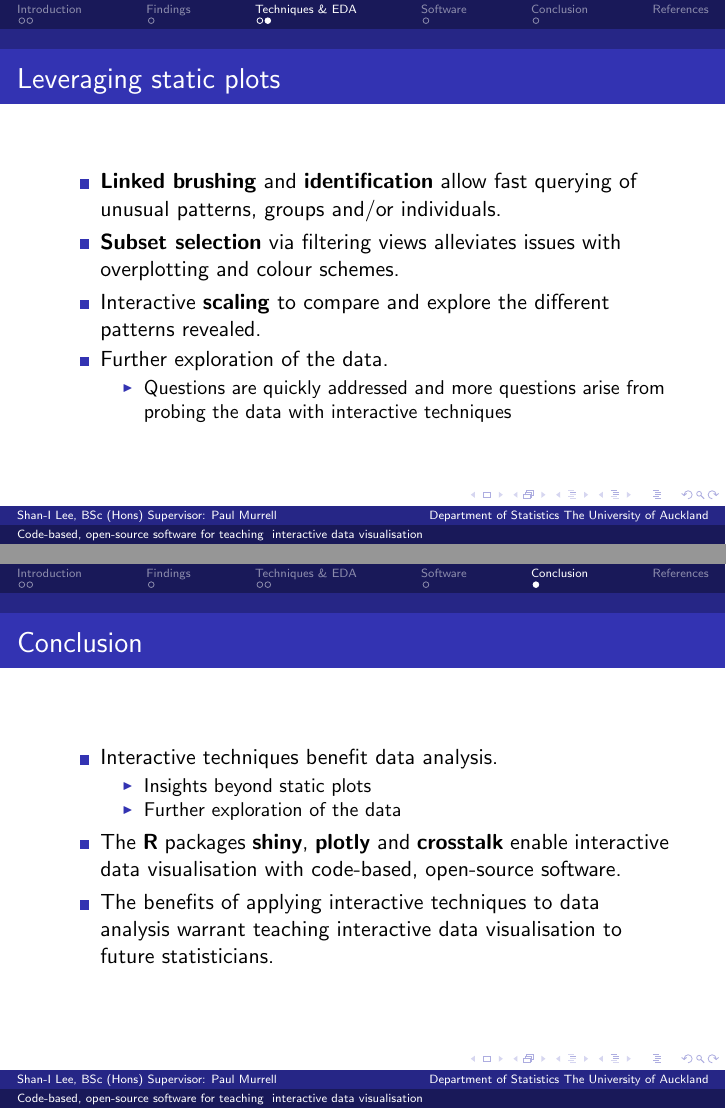
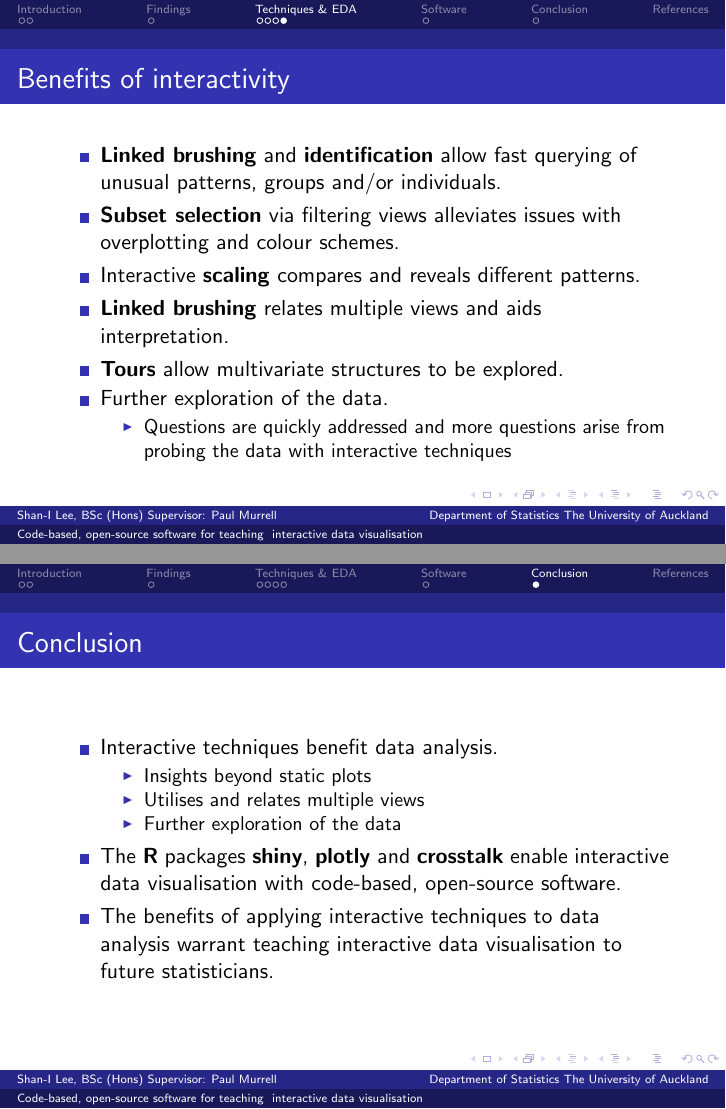
Before and after one commit to shanl33/slee205_Honours, LaTeX slides (Honours_presentation/HonsPresentation.tex): pages 7 and 11 of 13 before the commit and pages 9 and 13 of 15 after it, joined at a grey line. Compiled offline with pdfLaTeX.

Commit message:
slides w tour visuals

```diff
--- a/Honours_presentation/HonsPresentation.tex
+++ b/Honours_presentation/HonsPresentation.tex
@@ -85,4 +85,3 @@
 	\end{frame}
 
 	\begin{frame}
-	\frametitle{Leveraging static plots}
@@ -89,8 +99,12 @@
+	\begin{frame}
+	\frametitle{Benefits of interactivity}
 	%Parallel coordinates plot (PCP)
 	\begin{itemize}
 		\item \textbf{Linked brushing} and \textbf{identification} allow fast querying of unusual patterns, groups and/or individuals.
 		\item \textbf{Subset selection} via filtering views alleviates issues with overplotting and colour schemes.
-		\item Interactive \textbf{scaling} to compare and explore the different patterns revealed.
+		\item Interactive \textbf{scaling} compares and reveals different patterns.
+		\item \textbf{Linked brushing} relates multiple views and aids interpretation.
+		\item \textbf{Tours} allow multivariate structures to be explored.
 		\item Further exploration of the data.
 		\begin{itemize}
 			\item Questions are quickly addressed and more questions arise from probing the data with interactive techniques
```
Also changed, not shown: Honours_presentation/HonsPresentation.pdf, Honours_presentation/files/link_brush.jpeg (added), Honours_presentation/files/table.jpeg, Honours_presentation/files/tour_brushed.jpeg (added), Honours_presentation/files/tour_brushed2.jpeg (added), Honours_presentation/files/tour_hole.jpeg (added), Honours_presentation/multiple.pdf (deleted), Honours_presentation/HonsPresentation.tex (15 more changed lines), 6 other files.
